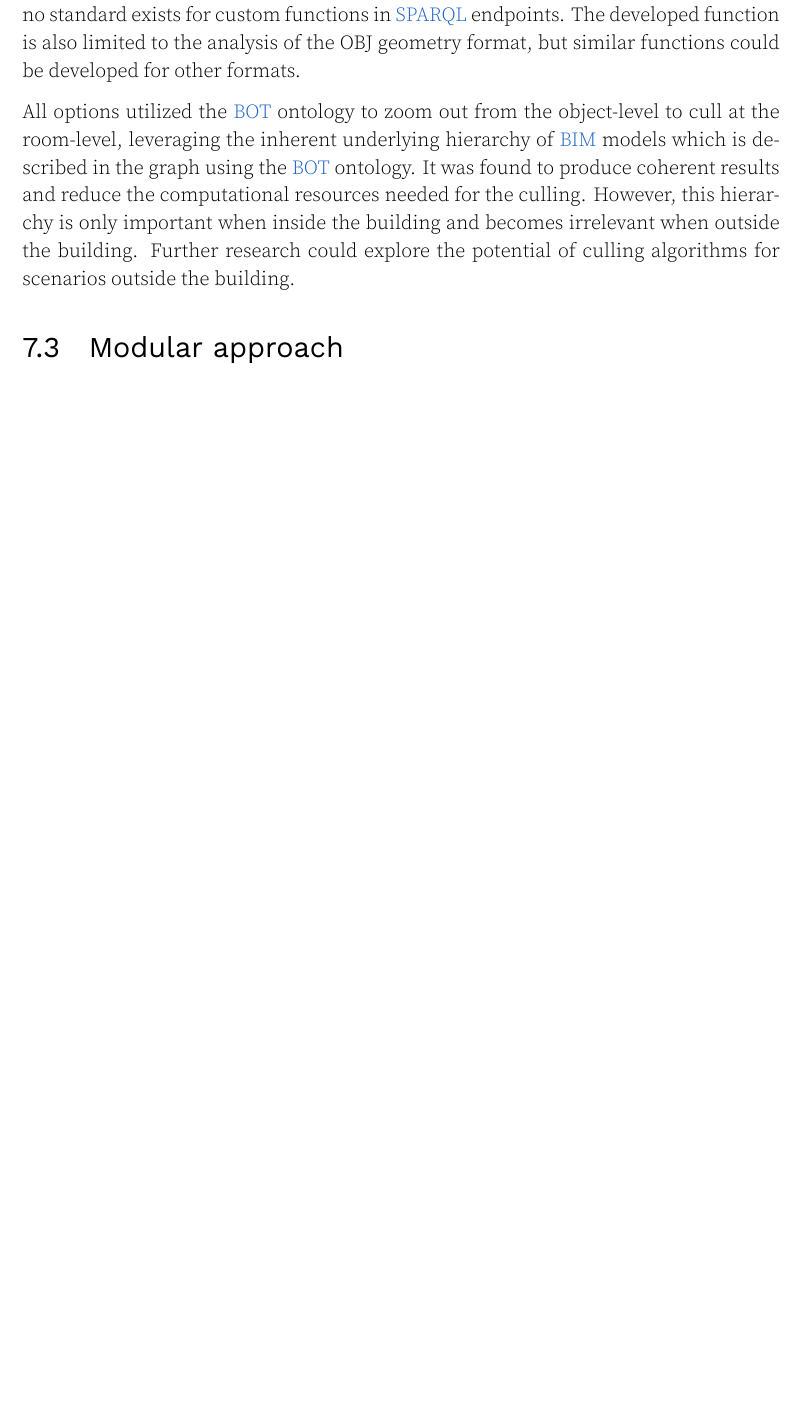
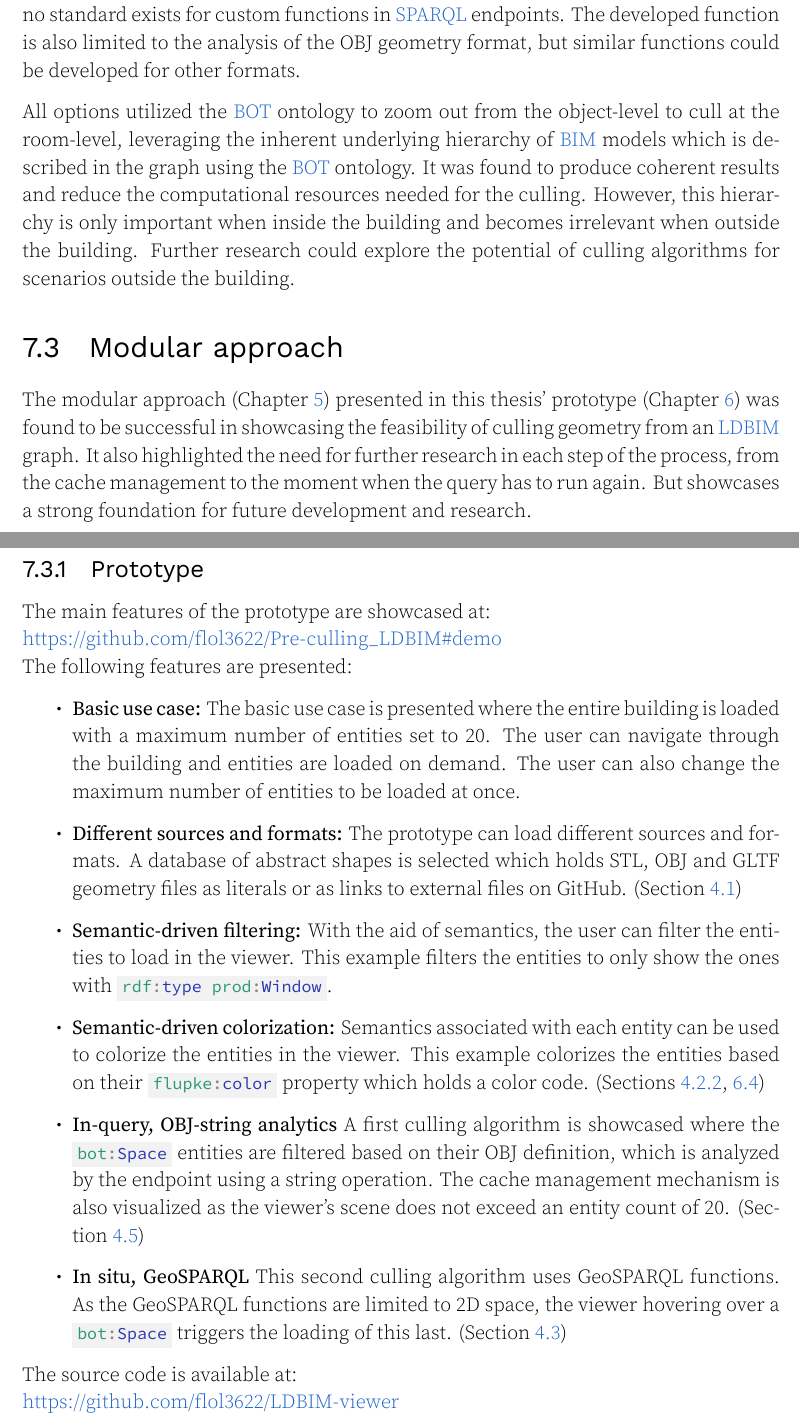
Before and after one commit to flol3622/Pre-culling_LDBIM, a LaTeX thesis (main.tex, which reads chapters/main/7_conclusion.tex): part of page 48 of 62 before the commit and two parts of pages 48 and 49 of 63 after it, the two joined at a grey line, cut so that both start at the same text, the shorter picture padded with empty space. Compiled offline with XeLaTeX.

Commit message:
prototype conclusion

```diff
--- a/chapters/main/7_conclusion.tex
+++ b/chapters/main/7_conclusion.tex
@@ -26,11 +26,30 @@ The third algorithm (Section \ref{sec:inQuery}) proposes a method to implement 3
 All options utilized the \ac{bot} ontology to zoom out from the object-level to cull at the room-level, leveraging the inherent underlying hierarchy of \ac{bim} models which is described in the graph using the \ac{bot} ontology. It was found to produce coherent results and reduce the computational resources needed for the culling. However, this hierarchy is only important when inside the building and becomes irrelevant when outside the building. Further research could explore the potential of culling algorithms for scenarios outside the building.
 
 \section{Modular approach}
-
 % - modular approach:
 % -- successfull showcasing
 % -- shows it actually works
 % -- room for further improvement, in very step, from cache mangagement algorithm to when th equery has to run again
+% -- https://github.com/flol3622/Pre-culling_LDBIM#demo
+
+The modular approach (Chapter \ref{ch:modularApproach}) presented in this thesis' prototype (Chapter \ref{ch:prototype}) was found to be successful in showcasing the feasibility of culling geometry from an \ac{ldbim} graph. It also highlighted the need for further research in each step of the process, from the cache management to the moment when the query has to run again. But showcases a strong foundation for future development and research.
+
+\subsection{Prototype}
+The main features of the prototype are showcased at:\\
+\url{https://github.com/flol3622/Pre-culling_LDBIM#demo}\\
+The following features are presented:
+
+\begin{itemize}
+    \item \textbf{Basic use case:} The basic use case is presented where the entire building is loaded with a maximum number of entities set to 20. The user can navigate through the building and entities are loaded on demand. The user can also change the maximum number of entities to be loaded at once.
+    \item \textbf{Different sources and formats:} The prototype can load different sources and formats. A database of abstract shapes is selected which holds STL, OBJ and GLTF geometry files as literals or as links to external files on GitHub. (Section \ref{sec:viewerRequirements})
+    \item \textbf{Semantic-driven filtering:} With the aid of semantics, the user can filter the entities to load in the viewer. This example filters the entities to only show the ones with \mintinline{sparql}|rdf:type prod:Window|.
+    \item \textbf{Semantic-driven colorization:} Semantics associated with each entity can be used to colorize the entities in the viewer. This example colorizes the entities based on their \mintinline{sparql}|flupke:color| property which holds a color code. (Sections \ref{sec:visualSemantic}, \ref{sec:semanticVis})
+    \item \textbf{In-query, OBJ-string analytics} A first culling algorithm is showcased where the \mintinline{sparql}|bot:Space| entities are filtered based on their OBJ definition, which is analyzed by the endpoint using a string operation. The cache management mechanism is also visualized as the viewer's scene does not exceed an entity count of 20. (Section \ref{sec:inQuery})
+    \item \textbf{In situ, GeoSPARQL} This second culling algorithm uses GeoSPARQL functions. As the GeoSPARQL functions are limited to 2D space, the viewer hovering over a \mintinline{sparql}|bot:Space| triggers the loading of this last. (Section \ref{sec:inSituWKT})
+\end{itemize}
+
+The source code is available at:\\
+\url{https://github.com/flol3622/LDBIM-viewer}\\
 
 
 % - database:
```
Also changed, not shown: chapters/main/4_DynamicQueries.tex (+7 -0 lines), chapters/main/6_Prototype.tex (+8 -8 lines), main.pdf, 7 other files.
